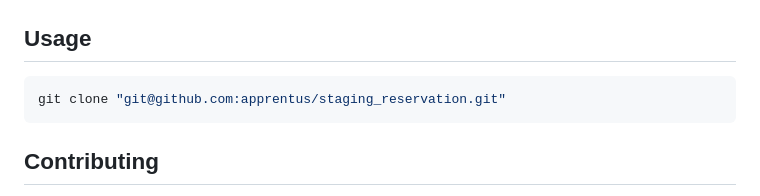
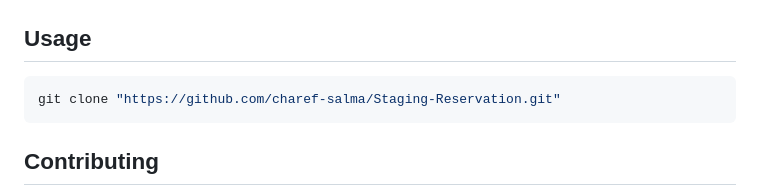
Before and after one commit to charef-salma/Staging-Reservation, a Markdown page: README.md, the part around the change. Rendered like a GitHub page.

Commit message:
changing-usage-step

````diff
--- a/README.md
+++ b/README.md
@@ -168,7 +168,7 @@ $ rails db:create
 ## Usage
 
 ```bash
-git clone "git@github.com:apprentus/staging_reservation.git"
+git clone "https://github.com/charef-salma/Staging-Reservation.git"
 ```
 
 
````
